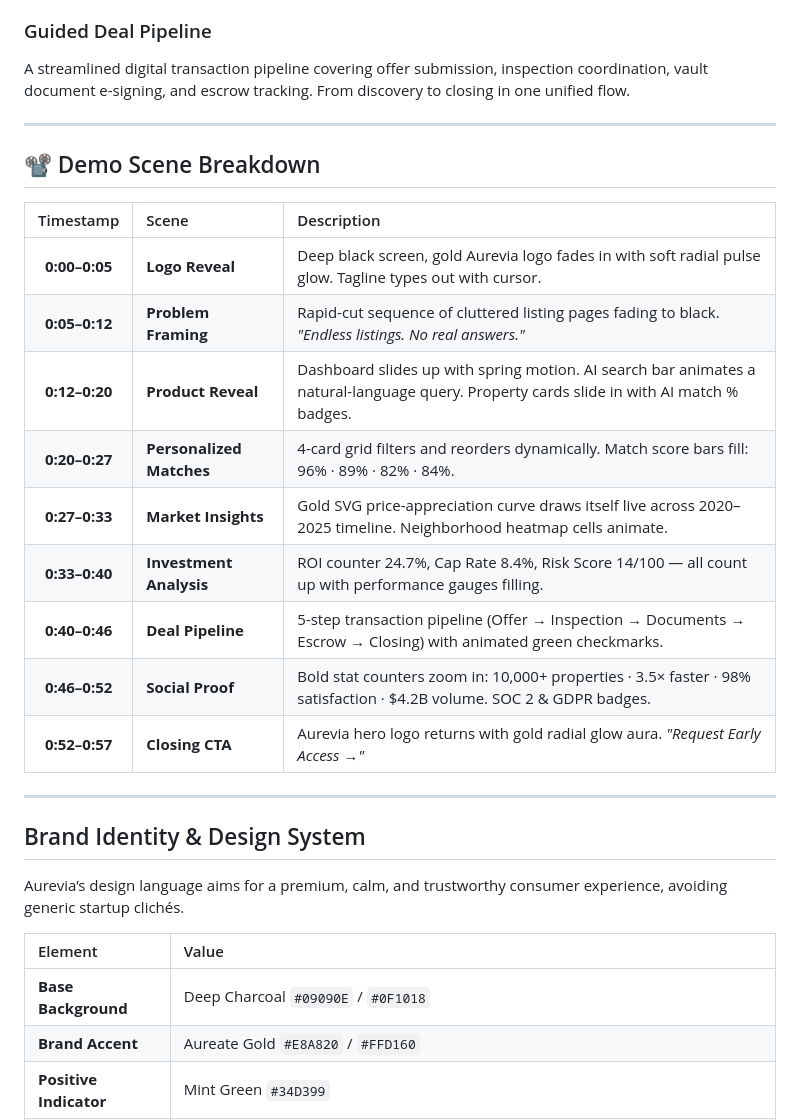
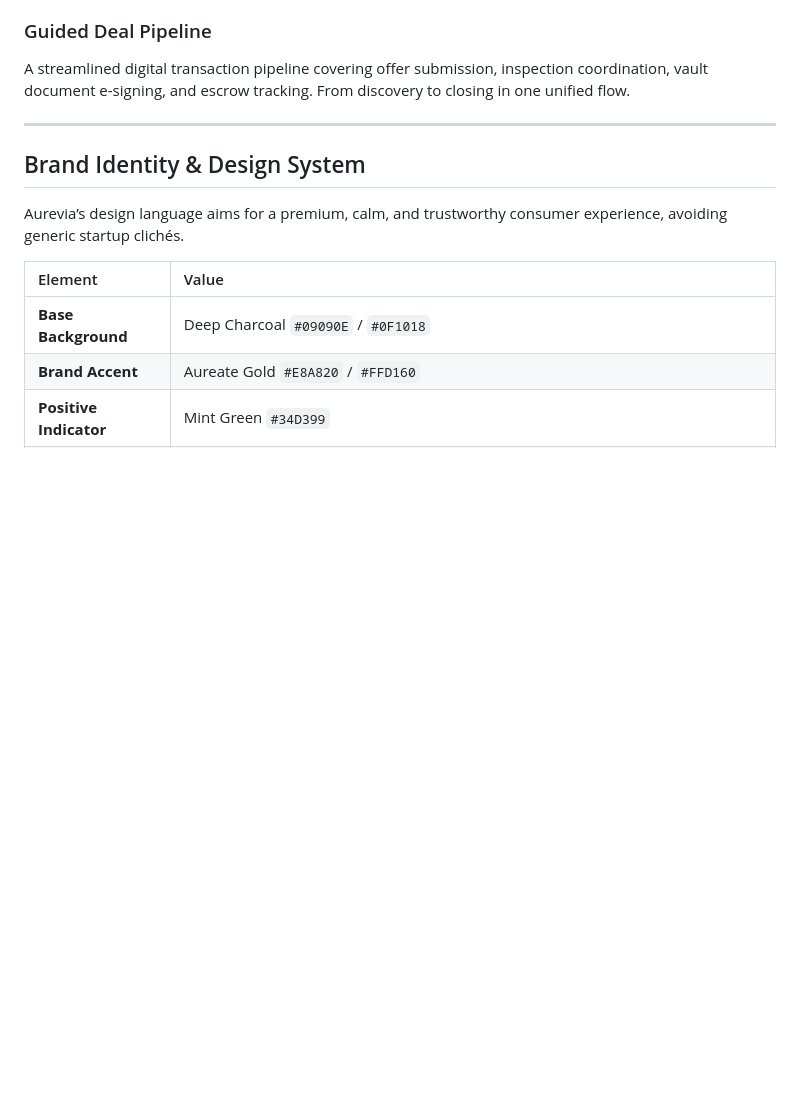
Before and after one commit to AshleyFullero/Aurevia, a Markdown page: README.md, the part around the change. GitHub-like rendering; blank space fills up the shorter version.

```diff
--- a/README.md
+++ b/README.md
@@ -62,22 +62,6 @@ A streamlined digital transaction pipeline covering offer submission, inspection
 
 ---
 
-## 📽️ Demo Scene Breakdown
-
-| Timestamp | Scene | Description |
-| :---: | :--- | :--- |
-| **0:00–0:05** | **Logo Reveal** | Deep black screen, gold Aurevia logo fades in with soft radial pulse glow. Tagline types out with cursor. |
-| **0:05–0:12** | **Problem Framing** | Rapid-cut sequence of cluttered listing pages fading to black. *"Endless listings. No real answers."* |
-| **0:12–0:20** | **Product Reveal** | Dashboard slides up with spring motion. AI search bar animates a natural-language query. Property cards slide in with AI match % badges. |
-| **0:20–0:27** | **Personalized Matches** | 4-card grid filters and reorders dynamically. Match score bars fill: 96% · 89% · 82% · 84%. |
-| **0:27–0:33** | **Market Insights** | Gold SVG price-appreciation curve draws itself live across 2020–2025 timeline. Neighborhood heatmap cells animate. |
-| **0:33–0:40** | **Investment Analysis** | ROI counter 24.7%, Cap Rate 8.4%, Risk Score 14/100 — all count up with performance gauges filling. |
-| **0:40–0:46** | **Deal Pipeline** | 5-step transaction pipeline (Offer → Inspection → Documents → Escrow → Closing) with animated green checkmarks. |
-| **0:46–0:52** | **Social Proof** | Bold stat counters zoom in: 10,000+ properties · 3.5× faster · 98% satisfaction · $4.2B volume. SOC 2 & GDPR badges. |
-| **0:52–0:57** | **Closing CTA** | Aurevia hero logo returns with gold radial glow aura. *"Request Early Access →"* |
-
----
-
 ## Brand Identity & Design System
 
 Aurevia’s design language aims for a premium, calm, and trustworthy consumer experience, avoiding generic startup clichés.
```
